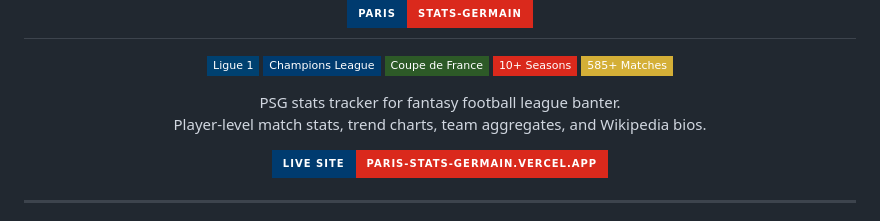
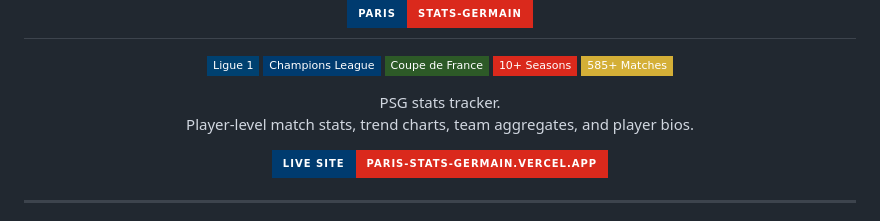
Before and after one commit to dpoint01/paris-stats-germain, a Markdown page: README.md, the part around the change. GitHub-like rendering; badges without logos.

```diff
--- a/README.md
+++ b/README.md
@@ -15,8 +15,8 @@
 </p>
 
 <p align="center">
-  PSG stats tracker for fantasy football league banter.<br>
-  Player-level match stats, trend charts, team aggregates, and Wikipedia bios.<br>
+  PSG stats tracker.<br>
+  Player-level match stats, trend charts, team aggregates, and player bios.<br>
 </p>
 
 <p align="center">
```
